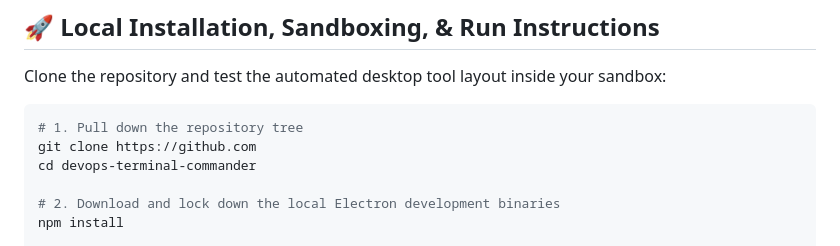
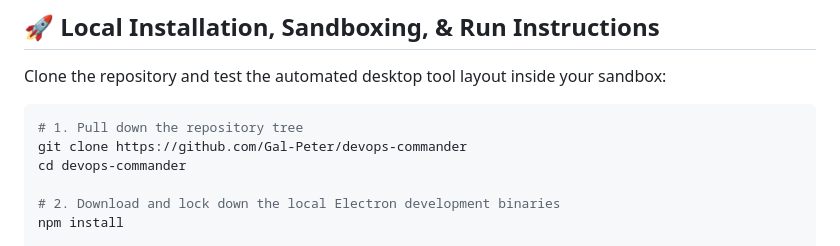
Before and after one commit to Gal-Peter/devops-commander, a Markdown page: README.md, the part around the change. Drawn GitHub-style.

Commit message:
Update repository clone URL in README

````diff
--- a/README.md
+++ b/README.md
@@ -51,8 +51,8 @@ Clone the repository and test the automated desktop tool layout inside your sand
 
 ```bash
 # 1. Pull down the repository tree
-git clone https://github.com
-cd devops-terminal-commander
+git clone https://github.com/Gal-Peter/devops-commander
+cd devops-commander
 
 # 2. Download and lock down the local Electron development binaries
 npm install
````
